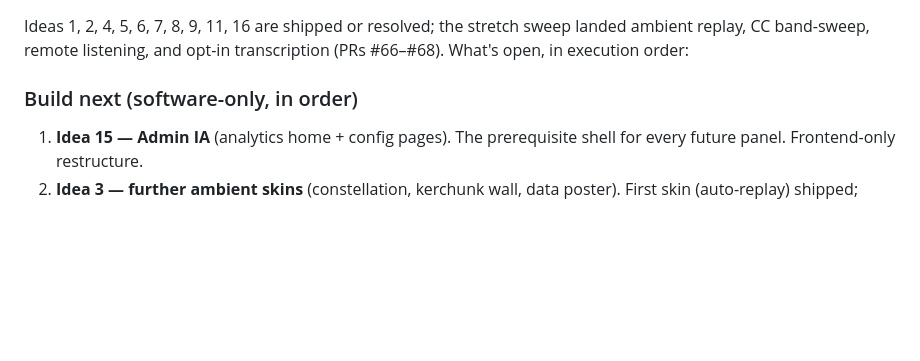
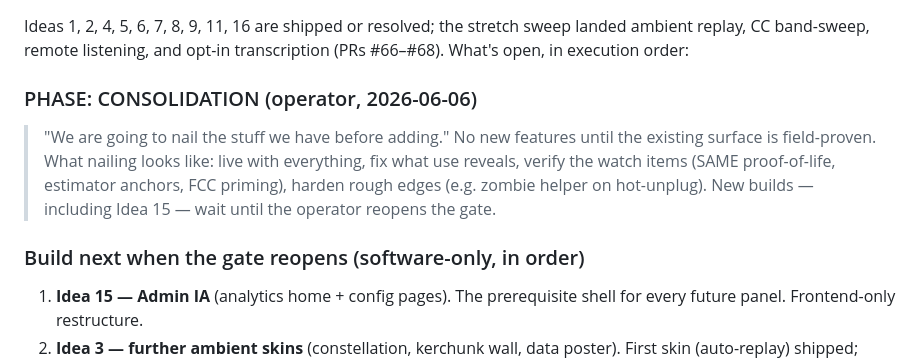
Before and after one commit to jeremyfuksa/kerchunk-kiosk, a Markdown page: docs/ROADMAP.md, the part around the change. GitHub-like rendering; blank space fills up the shorter version.

Commit message:
docs(roadmap): consolidation phase — nail what exists before adding
Co-Authored-By: Claude Opus 4.8 (1M context) <noreply@anthropic.com>

```diff
--- a/docs/ROADMAP.md
+++ b/docs/ROADMAP.md
@@ -913,7 +913,15 @@ Ideas 1, 2, 4, 5, 6, 7, 8, 9, 11, 16 are shipped or resolved; the stretch
 sweep landed ambient replay, CC band-sweep, remote listening, and opt-in
 transcription (PRs #66–#68). What's open, in execution order:
 
-### Build next (software-only, in order)
+### PHASE: CONSOLIDATION (operator, 2026-06-06)
+> "We are going to nail the stuff we have before adding." No new features
+> until the existing surface is field-proven. What nailing looks like:
+> live with everything, fix what use reveals, verify the watch items
+> (SAME proof-of-life, estimator anchors, FCC priming), harden rough
+> edges (e.g. zombie helper on hot-unplug). New builds — including
+> Idea 15 — wait until the operator reopens the gate.
+
+### Build next when the gate reopens (software-only, in order)
 1. **Idea 15 — Admin IA** (analytics home + config pages). The prerequisite
    shell for every future panel. Frontend-only restructure.
 2. **Idea 3 — further ambient skins** (constellation, kerchunk wall, data
```
